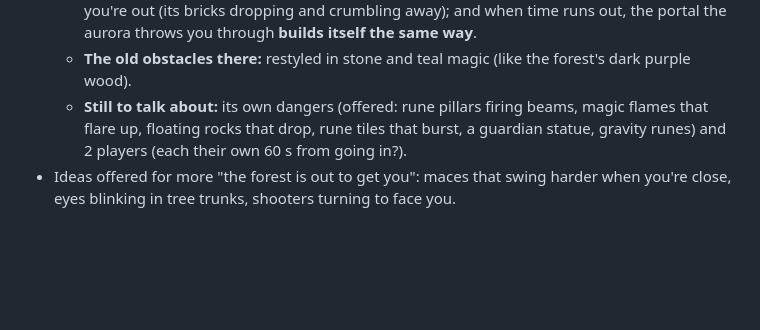
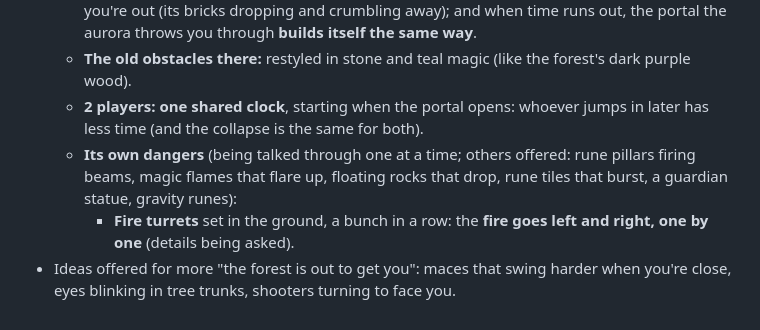
Before and after one commit to AntonisRasoulis/VibeCodingPractice, a Markdown page: CLAUDE.md, the part around the change. GitHub-like rendering; blank space fills up the shorter version.

Commit message:
CLAUDE.md: ruins shared clock; first danger, fire turrets
Co-Authored-By: Claude Opus 5.5 <noreply@anthropic.com>
Claude-Session: https://claude.ai/code/session_01LQMx3QWqxd2JDxKU52UitR

```diff
--- a/CLAUDE.md
+++ b/CLAUDE.md
@@ -235,8 +235,11 @@ Scripts load in this order (all globals, no modules), each with a `?v=` cache-bu
     built portal on the main course **falls apart** again once you're out (its bricks dropping and crumbling
     away); and when time runs out, the portal the aurora throws you through **builds itself the same way**.
   - **The old obstacles there:** restyled in stone and teal magic (like the forest's dark purple wood).
-  - **Still to talk about:** its own dangers (offered: rune pillars firing beams, magic flames that flare up,
-    floating rocks that drop, rune tiles that burst, a guardian statue, gravity runes) and 2 players (each
-    their own 60 s from going in?).
+  - **2 players:** **one shared clock**, starting when the portal opens: whoever jumps in later has less time
+    (and the collapse is the same for both).
+  - **Its own dangers** (being talked through one at a time; others offered: rune pillars firing beams, magic
+    flames that flare up, floating rocks that drop, rune tiles that burst, a guardian statue, gravity runes):
+    - **Fire turrets** set in the ground, a bunch in a row: the **fire goes left and right, one by one**
+      (details being asked).
 - Ideas offered for more "the forest is out to get you": maces that swing harder when you're close,
   eyes blinking in tree trunks, shooters turning to face you.
```
